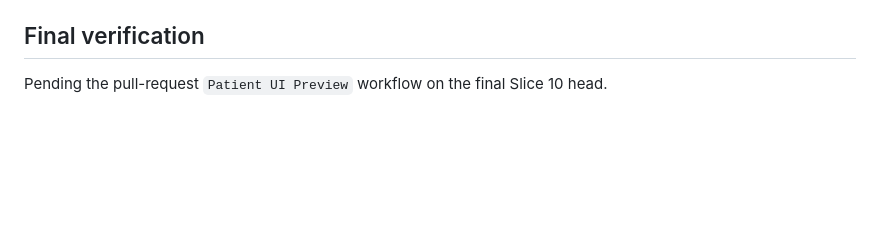
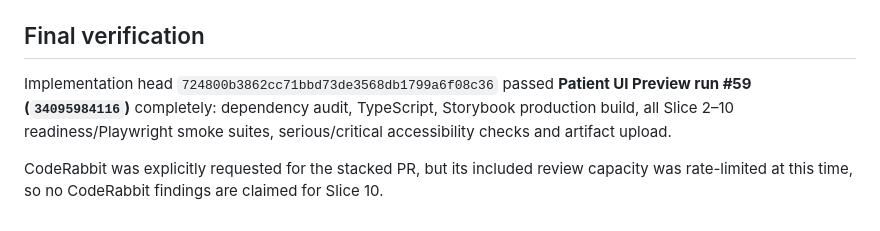
Before and after one commit to MustafaFares445/UperTib, a Markdown page: tools/patient-ui-preview/SLICE_10_CLAIMS_CORE_IMPLEMENTATION.md, the part around the change. GitHub-like rendering; blank space fills up the shorter version.

Commit message:
docs(patient-ui): record Slice 10 verification

```diff
--- a/tools/patient-ui-preview/SLICE_10_CLAIMS_CORE_IMPLEMENTATION.md
+++ b/tools/patient-ui-preview/SLICE_10_CLAIMS_CORE_IMPLEMENTATION.md
@@ -111,4 +111,6 @@ An unknown effective deadline fails closed for evidence authoring: the UI does n
 
 ## Final verification
 
-Pending the pull-request `Patient UI Preview` workflow on the final Slice 10 head.
+Implementation head `724800b3862cc71bbd73de3568db1799a6f08c36` passed **Patient UI Preview run #59 (`34095984116`)** completely: dependency audit, TypeScript, Storybook production build, all Slice 2–10 readiness/Playwright smoke suites, serious/critical accessibility checks and artifact upload.
+
+CodeRabbit was explicitly requested for the stacked PR, but its included review capacity was rate-limited at this time, so no CodeRabbit findings are claimed for Slice 10.
```
